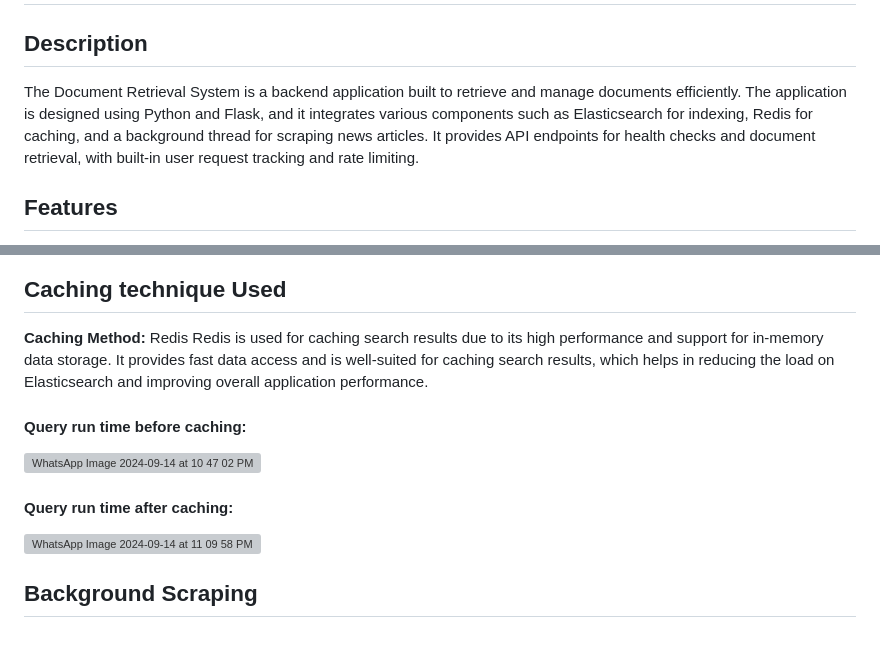
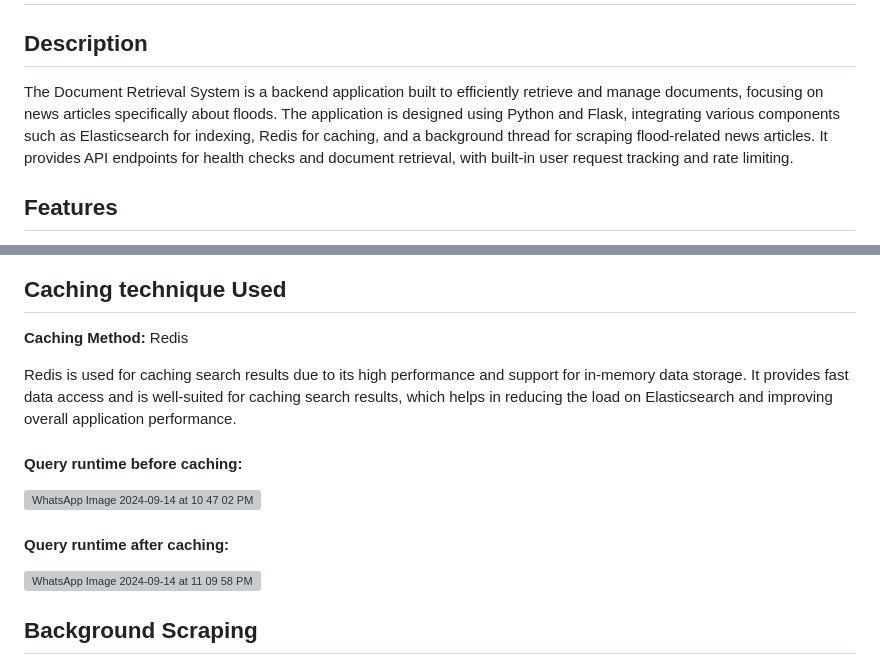
Before and after one commit to lavanya-v16/21BPS1141_ML, a Markdown page: README.md, 2 parts joined by grey strips. Drawn GitHub-style; blank space fills up the shorter version; grey boxes are pictures that could not be loaded.

Commit message:
Update README.md
added description

```diff
--- a/README.md
+++ b/README.md
@@ -2,9 +2,9 @@
 
 ## Description
 
-The Document Retrieval System is a backend application built to retrieve and manage documents efficiently. The application is designed using Python and Flask,
-and it integrates various components such as Elasticsearch for indexing, Redis for caching, and a background thread for scraping news articles.
-It provides API endpoints for health checks and document retrieval, with built-in user request tracking and rate limiting.
+The Document Retrieval System is a backend application built to efficiently retrieve and manage documents, focusing on news articles specifically about floods. The application is designed using
+Python and Flask, integrating various components such as Elasticsearch for indexing, Redis for caching, and a background thread for scraping flood-related news articles. It provides API endpoints for
+health checks and document retrieval, with built-in user request tracking and rate limiting.
 
 ## Features
 
@@ -25,12 +25,13 @@ fast and accurate responses to user queries.
 
 ## Caching technique Used
 **Caching Method:** Redis
+
 Redis is used for caching search results due to its high performance and support for in-memory data storage. It provides fast data access and is well-suited for caching search results, which helps in reducing the load
 on Elasticsearch and improving overall application performance.
-#### Query run time before caching:
+#### Query runtime before caching:
 ![WhatsApp Image 2024-09-14 at 10 47 02 PM](https://github.com/user-attachments/assets/ab069bff-894e-4442-abf7-e0dc637d8c4a)
 
-#### Query run time after caching:
+#### Query runtime after caching:
 ![WhatsApp Image 2024-09-14 at 11 09 58 PM](https://github.com/user-attachments/assets/6154e20e-861f-4353-93fe-0de1a6178031)
 
 
```
